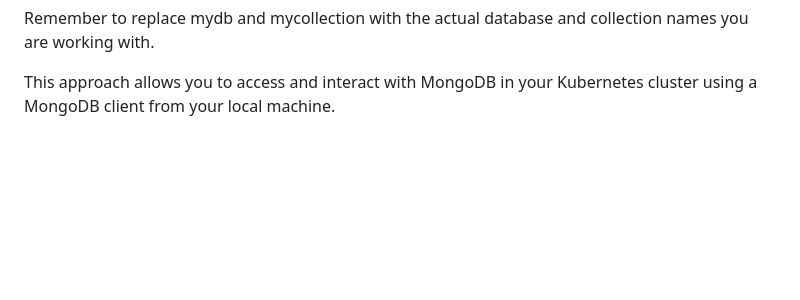
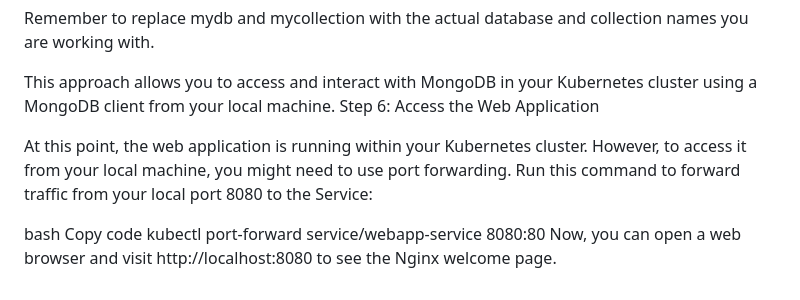
Before and after one commit to abhic137/kubernetes-getting-started, a Markdown page: k8-playground/mongodb-stateful-deployment/README.md, the part around the change. Rendered like a GitHub page; blank space fills up the shorter version.

```diff
--- a/k8-playground/mongodb-stateful-deployment/README.md
+++ b/k8-playground/mongodb-stateful-deployment/README.md
@@ -147,3 +147,11 @@ Here are some common MongoDB commands you can run once connected:
 Remember to replace mydb and mycollection with the actual database and collection names you are working with.
 
 This approach allows you to access and interact with MongoDB in your Kubernetes cluster using a MongoDB client from your local machine.
+Step 6: Access the Web Application
+
+At this point, the web application is running within your Kubernetes cluster. However, to access it from your local machine, you might need to use port forwarding. Run this command to forward traffic from your local port 8080 to the Service:
+
+bash
+Copy code
+kubectl port-forward service/webapp-service 8080:80
+Now, you can open a web browser and visit http://localhost:8080 to see the Nginx welcome page.
```
